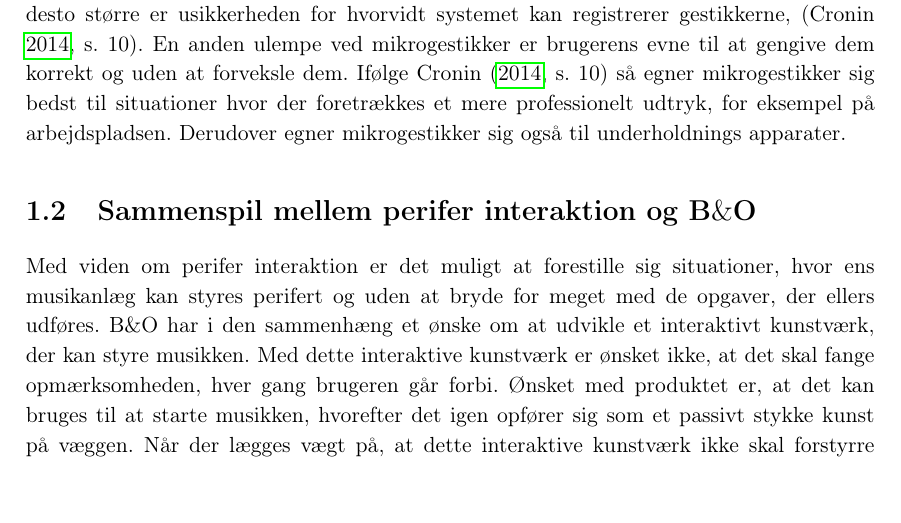
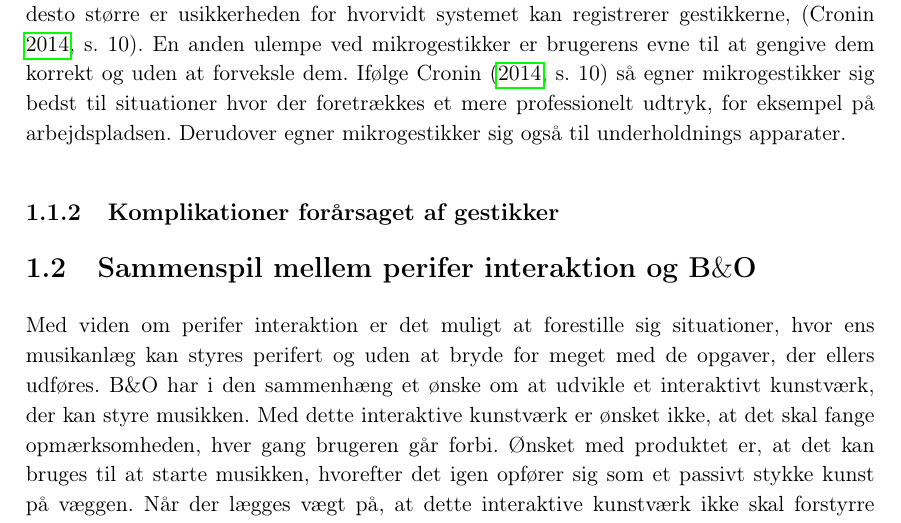
Before and after one commit to SaraNielsen0711/P6-LaTex, a LaTeX thesis (Master.tex, which reads Content/Introduktion/Gestures.tex): part of page 17 of 34, cut so that both start at the same text. Compiled offline with pdfLaTeX.

Commit message:
Oprettet det næste afsnit jeg går i gang med

```diff
--- a/Content/Introduktion/Gestures.tex
+++ b/Content/Introduktion/Gestures.tex
@@ -47,3 +47,6 @@ Makrogestikker er derimod store bevægelser, der kræver signifikant bevægelse,
 
 Mikrogestikker behøver, modsat makrogestikker, ikke et stort interaktionsområde, men skal til gengæld udføres meget mere præcist, \parencite[s. 10]{PDF:UsabilityofMicroVsMacroGestures}. En af fordelene ved mikrogestikker er, at de tillader en større diversitet end makrogestikker, med andre ord; det er muligt at designe flere mikrogestikker end makrogestikker, \parencite[s. 10]{PDF:UsabilityofMicroVsMacroGestures}. En anden fordel ved mikrogestikker er, at interaktionen med systemet sjældent sker ved en fejl, da det er mindre sandsynligt at specifikke gestikker udføres ubevidst, \parencite[s. 10]{PDF:UsabilityofMicroVsMacroGestures}. Ulemperne ved at bruge mikrogestikker er dels at desto større afstanden til systemet, desto større er usikkerheden for hvorvidt systemet kan registrerer gestikkerne, \parencite[s. 10]{PDF:UsabilityofMicroVsMacroGestures}. En anden ulempe ved mikrogestikker er brugerens evne til at gengive dem korrekt og uden at forveksle dem. Ifølge \textcite[s. 10]{PDF:UsabilityofMicroVsMacroGestures} så egner mikrogestikker sig bedst til situationer hvor der foretrækkes et mere professionelt udtryk, for eksempel på arbejdspladsen. Derudover egner mikrogestikker sig også til underholdnings apparater.
 %
+\subsection{Komplikationer forårsaget af gestikker}
+\label{KomplikationerGestikker}
+%
```
